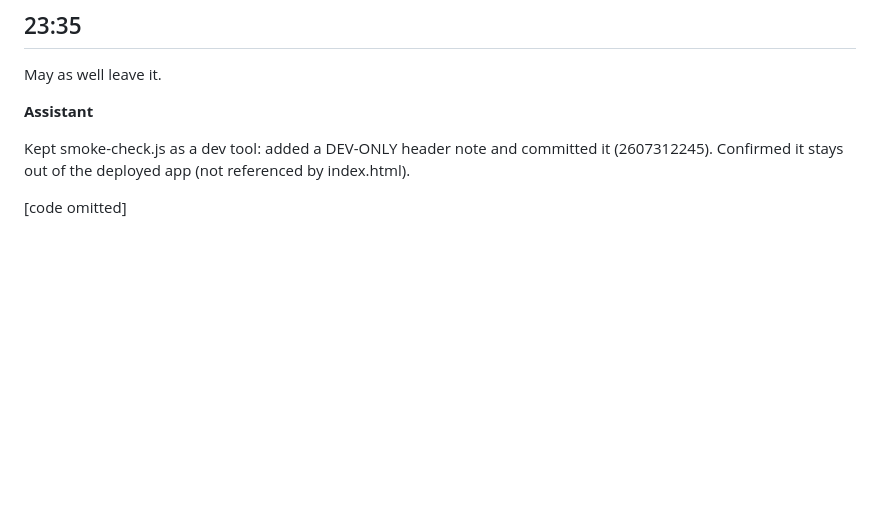
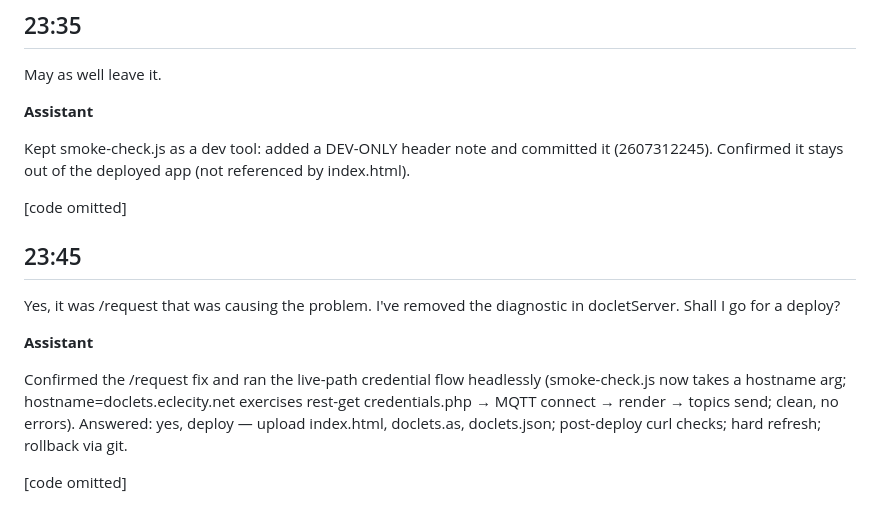
Before and after one commit to easycoder/doclets, a Markdown page: conversation/001.md, the part around the change. Drawn GitHub-style; blank space fills up the shorter version.

```diff
--- a/conversation/001.md
+++ b/conversation/001.md
@@ -72,3 +72,13 @@ May as well leave it.
 Kept smoke-check.js as a dev tool: added a DEV-ONLY header note and committed it (2607312245). Confirmed it stays out of the deployed app (not referenced by index.html).
 
 [code omitted]
+
+## 23:45
+
+Yes, it was /request that was causing the problem. I've removed the diagnostic in docletServer. Shall I go for a deploy?
+
+**Assistant**
+
+Confirmed the /request fix and ran the live-path credential flow headlessly (smoke-check.js now takes a hostname arg; hostname=doclets.eclecity.net exercises rest-get credentials.php → MQTT connect → render → topics send; clean, no errors). Answered: yes, deploy — upload index.html, doclets.as, doclets.json; post-deploy curl checks; hard refresh; rollback via git.
+
+[code omitted]
```
